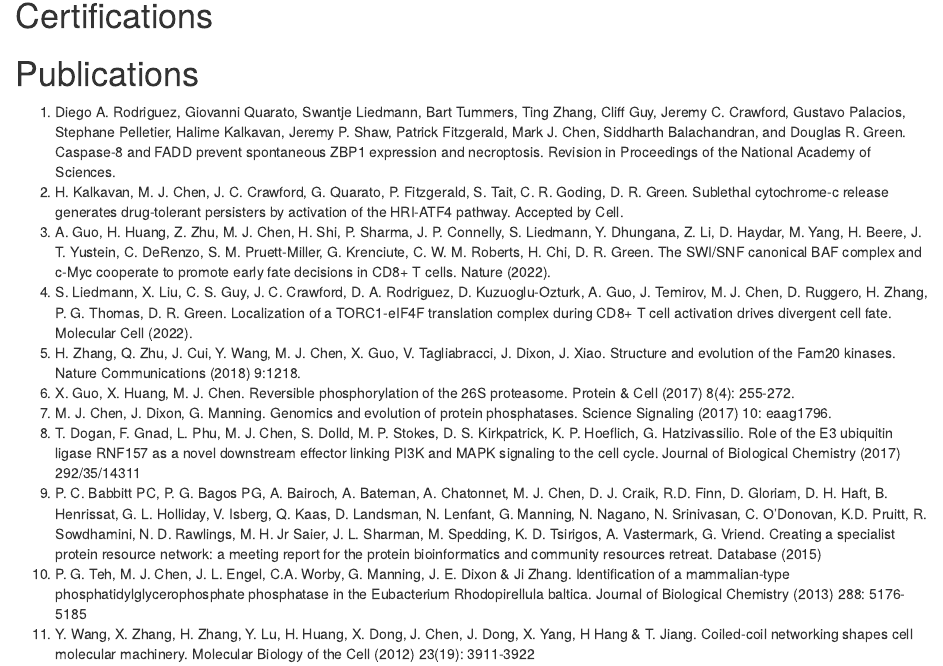
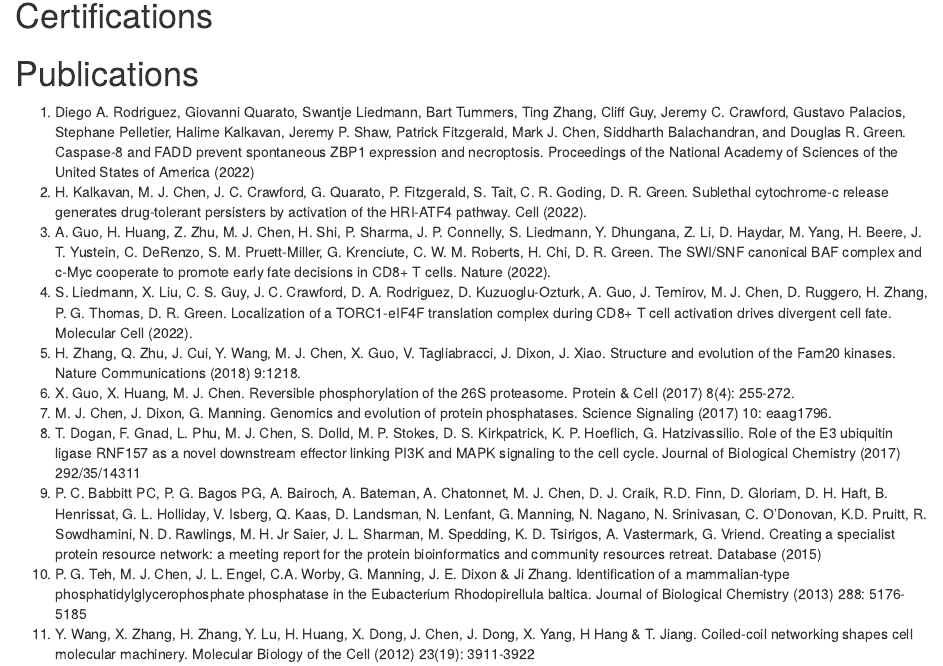
Before and after one commit to markgene/cv, an R Markdown document (mjchen-cv.Rmd): the page in a window 1100 px wide, from 490 px down. Rendered offline with R 4.5, knitr and Pandoc, with nearby package versions; drawn as R Markdown's standard HTML page in place of the format the file asks for; some code elsewhere in the file could not run offline.

Commit message:
feat: update publications

```diff
--- a/mjchen-cv.Rmd
+++ b/mjchen-cv.Rmd
@@ -213,8 +213,8 @@ cat("\n\\end{itemize}\n")
 
 # Publications
 
-1. Diego A. Rodriguez, Giovanni Quarato, Swantje Liedmann, Bart Tummers, Ting Zhang, Cliff Guy, Jeremy C. Crawford, Gustavo Palacios, Stephane Pelletier, Halime Kalkavan, Jeremy P. Shaw, Patrick Fitzgerald, Mark J. Chen, Siddharth Balachandran, and Douglas R. Green. Caspase-8 and FADD prevent spontaneous ZBP1 expression and necroptosis. Revision in Proceedings of the National Academy of Sciences.
-1. H. Kalkavan, M. J. Chen, J. C. Crawford, G. Quarato, P. Fitzgerald, S. Tait, C. R. Goding, D. R. Green. Sublethal cytochrome-c release generates drug-tolerant persisters by activation of the HRI-ATF4 pathway. Accepted by Cell.
+1. Diego A. Rodriguez, Giovanni Quarato, Swantje Liedmann, Bart Tummers, Ting Zhang, Cliff Guy, Jeremy C. Crawford, Gustavo Palacios, Stephane Pelletier, Halime Kalkavan, Jeremy P. Shaw, Patrick Fitzgerald, Mark J. Chen, Siddharth Balachandran, and Douglas R. Green. Caspase-8 and FADD prevent spontaneous ZBP1 expression and necroptosis. Proceedings of the National Academy of Sciences of the United States of America (2022)
+1. H. Kalkavan, M. J. Chen, J. C. Crawford, G. Quarato, P. Fitzgerald, S. Tait, C. R. Goding, D. R. Green. Sublethal cytochrome-c release generates drug-tolerant persisters by activation of the HRI-ATF4 pathway. Cell (2022).
 1. A. Guo, H. Huang, Z. Zhu, M. J. Chen, H. Shi, P. Sharma, J. P. Connelly, S. Liedmann, Y. Dhungana, Z. Li, D. Haydar, M. Yang, H. Beere, J. T. Yustein, C. DeRenzo, S. M. Pruett-Miller, G. Krenciute, C. W. M. Roberts, H. Chi, D. R. Green. The SWI/SNF canonical BAF complex and c-Myc cooperate to promote early fate decisions in CD8+ T cells. Nature (2022).
 1. S. Liedmann, X. Liu, C. S. Guy, J. C. Crawford, D. A. Rodriguez, D. Kuzuoglu-Ozturk, A. Guo, J. Temirov, M. J. Chen, D. Ruggero, H. Zhang, P. G. Thomas, D. R. Green. Localization of a TORC1-eIF4F translation complex during CD8+ T cell activation drives divergent cell fate. Molecular Cell (2022).
 1. H. Zhang, Q. Zhu, J. Cui, Y. Wang, M. J. Chen, X. Guo, V. Tagliabracci, J. Dixon, J. Xiao. Structure and evolution of the Fam20 kinases. Nature Communications (2018) 9:1218.
```
